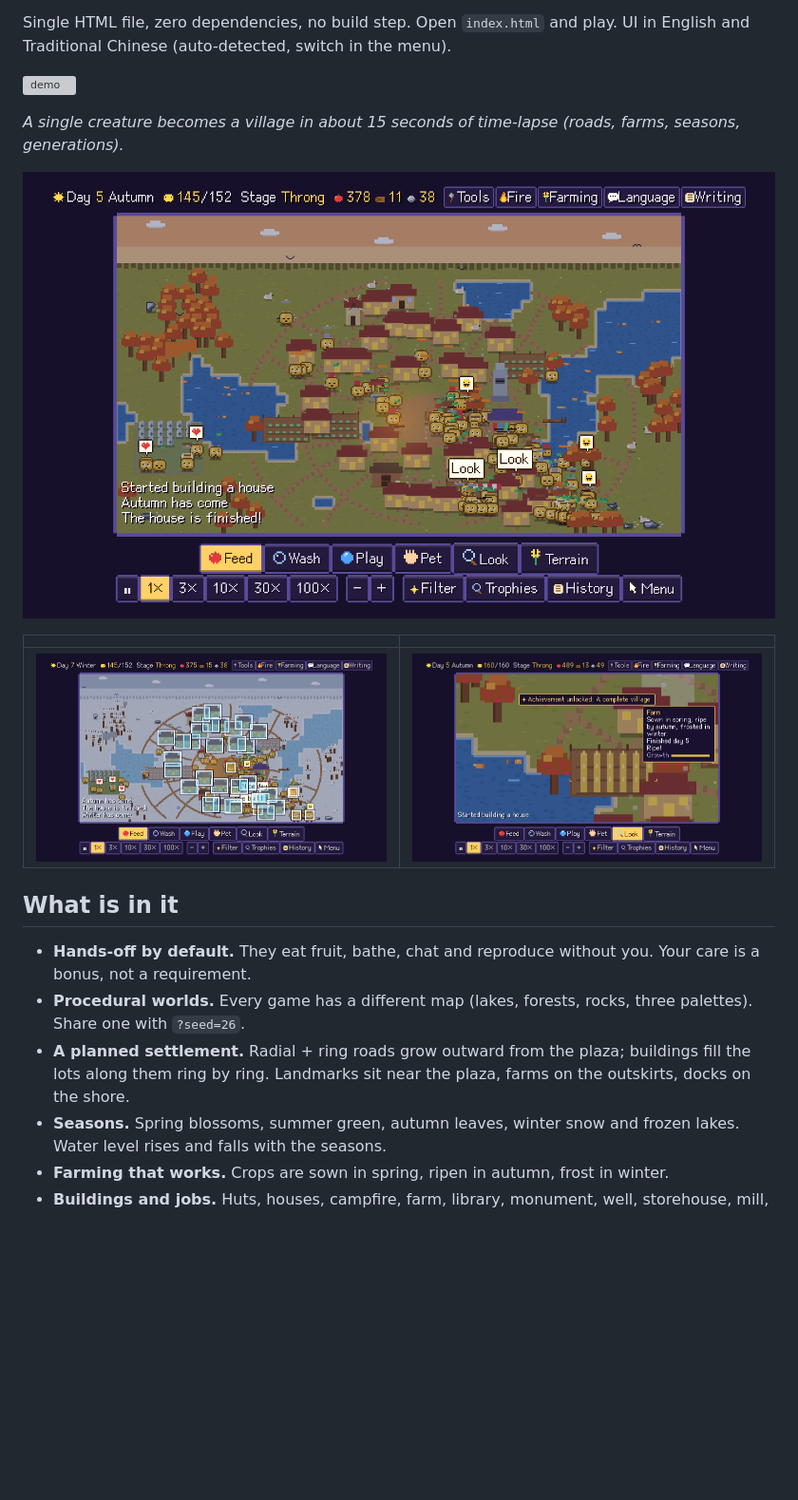
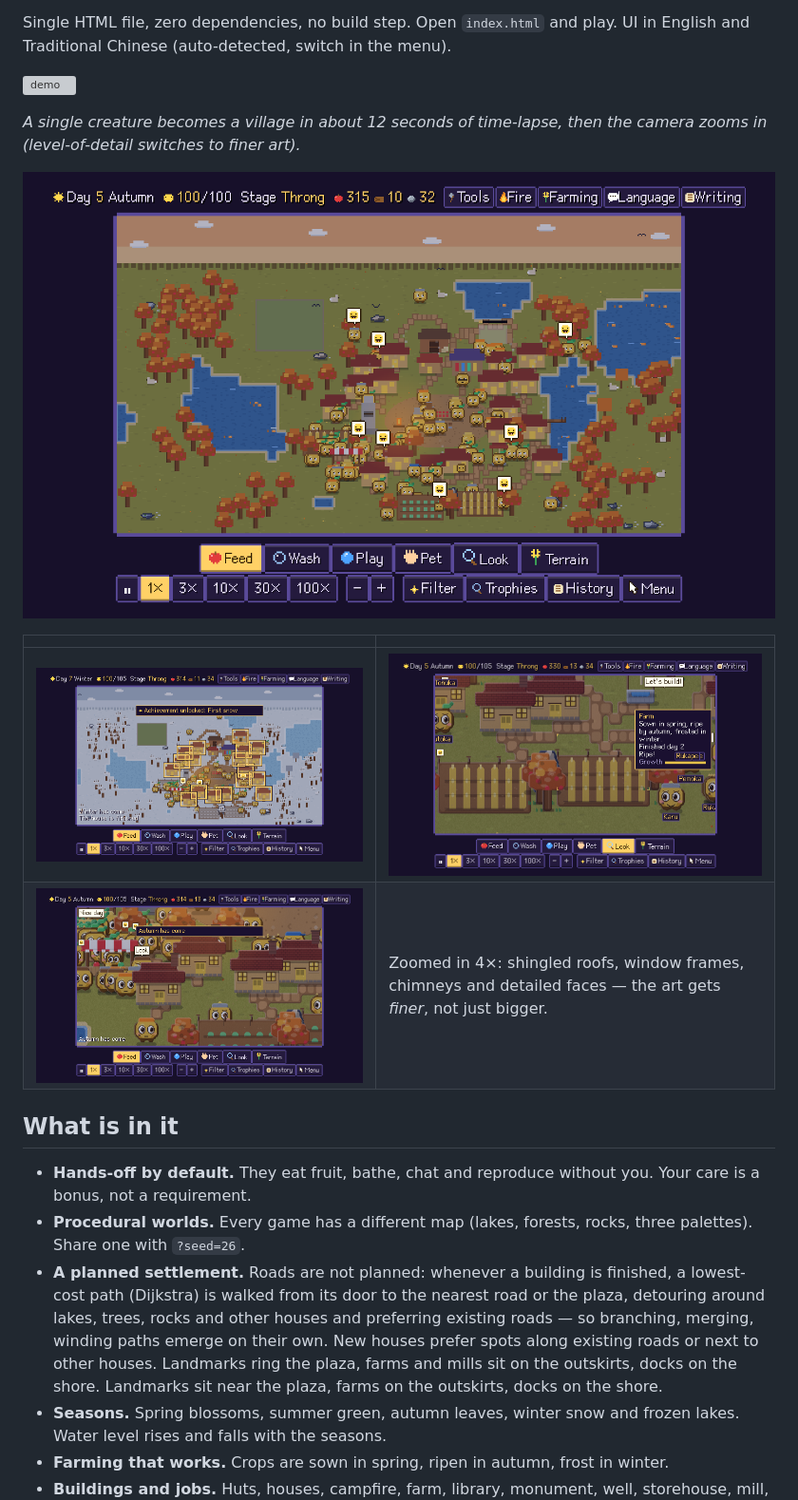
Before and after one commit to shanchiehchiu/swarmlings, a Markdown page: README.md, the part around one of its changes. Shown at 95% size. GitHub-like rendering; pictures changed too: docs/closeup.png (added), docs/inspect.png, docs/settlement.png; blank space fills up the shorter version; grey boxes are pictures that could not be loaded.

```diff
--- a/README.md
+++ b/README.md
@@ -10,19 +10,20 @@ Single HTML file, zero dependencies, no build step. Open `index.html` and play.
 
 ![demo](docs/demo.gif)
 
-_A single creature becomes a village in about 15 seconds of time-lapse (roads, farms, seasons, generations)._
+_A single creature becomes a village in about 12 seconds of time-lapse, then the camera zooms in (level-of-detail switches to finer art)._
 
 ![settlement](docs/settlement.png)
 
 | | |
 |---|---|
 | ![winter](docs/winter-filter.png) | ![inspect](docs/inspect.png) |
+| ![close-up](docs/closeup.png) | Zoomed in 4×: shingled roofs, window frames, chimneys and detailed faces — the art gets *finer*, not just bigger. |
 
 ## What is in it
 
 - **Hands-off by default.** They eat fruit, bathe, chat and reproduce without you. Your care is a bonus, not a requirement.
 - **Procedural worlds.** Every game has a different map (lakes, forests, rocks, three palettes). Share one with `?seed=26`.
-- **A planned settlement.** Radial + ring roads grow outward from the plaza; buildings fill the lots along them ring by ring. Landmarks sit near the plaza, farms on the outskirts, docks on the shore.
+- **A planned settlement.** Roads are not planned: whenever a building is finished, a lowest-cost path (Dijkstra) is walked from its door to the nearest road or the plaza, detouring around lakes, trees, rocks and other houses and preferring existing roads — so branching, merging, winding paths emerge on their own. New houses prefer spots along existing roads or next to other houses. Landmarks ring the plaza, farms and mills sit on the outskirts, docks on the shore. Landmarks sit near the plaza, farms on the outskirts, docks on the shore.
 - **Seasons.** Spring blossoms, summer green, autumn leaves, winter snow and frozen lakes. Water level rises and falls with the seasons.
 - **Farming that works.** Crops are sown in spring, ripen in autumn, frost in winter.
 - **Buildings and jobs.** Huts, houses, campfire, farm, library, monument, well, storehouse, mill, market, dock — plus farmers and fishers.
```
Also changed, not shown: other parts of README.md (+1 -0 lines), README.zh-TW.md (+15 -2 lines), og.png, 2 other files.
